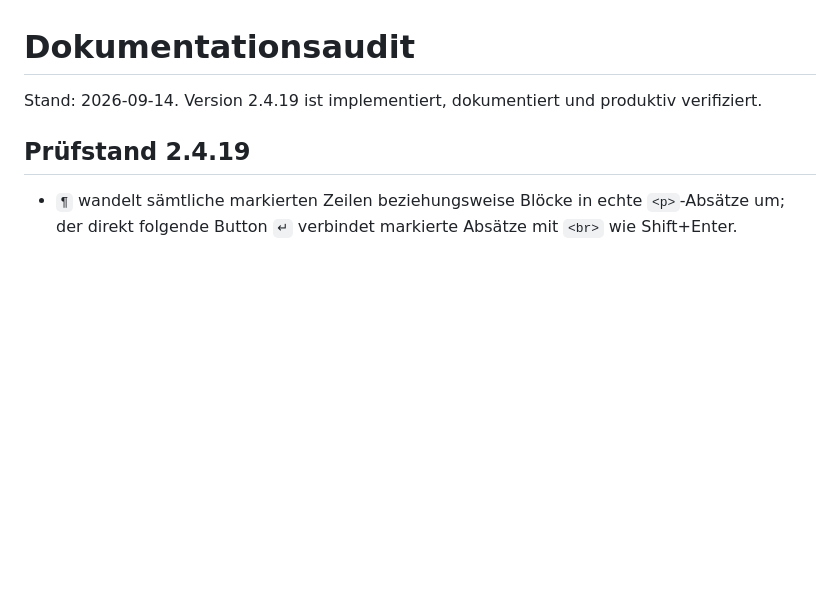
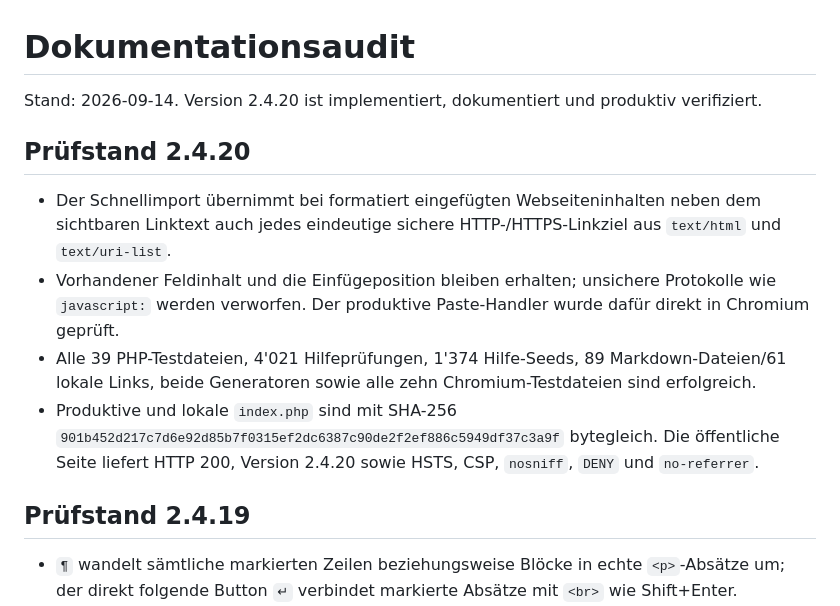
Before and after one commit to MLA62/JobSearch, a Markdown page: docs/jobsearch/DOCUMENTATION_AUDIT.md, the part around the change. GitHub-like rendering; blank space fills up the shorter version.

Commit message:
Document verified JeMa Jobs 2.4.20 deployment

```diff
--- a/docs/jobsearch/DOCUMENTATION_AUDIT.md
+++ b/docs/jobsearch/DOCUMENTATION_AUDIT.md
@@ -1,6 +1,18 @@
 # Dokumentationsaudit
 
-Stand: 2026-09-14. Version 2.4.19 ist implementiert, dokumentiert und produktiv verifiziert.
+Stand: 2026-09-14. Version 2.4.20 ist implementiert, dokumentiert und produktiv verifiziert.
+
+## Prüfstand 2.4.20
+
+- Der Schnellimport übernimmt bei formatiert eingefügten Webseiteninhalten neben dem sichtbaren
+  Linktext auch jedes eindeutige sichere HTTP-/HTTPS-Linkziel aus `text/html` und `text/uri-list`.
+- Vorhandener Feldinhalt und die Einfügeposition bleiben erhalten; unsichere Protokolle wie
+  `javascript:` werden verworfen. Der produktive Paste-Handler wurde dafür direkt in Chromium geprüft.
+- Alle 39 PHP-Testdateien, 4'021 Hilfeprüfungen, 1'374 Hilfe-Seeds, 89 Markdown-Dateien/61 lokale
+  Links, beide Generatoren sowie alle zehn Chromium-Testdateien sind erfolgreich.
+- Produktive und lokale `index.php` sind mit SHA-256
+  `901b452d217c7d6e92d85b7f0315ef2dc6387c90de2f2ef886c5949df37c3a9f` bytegleich. Die öffentliche
+  Seite liefert HTTP 200, Version 2.4.20 sowie HSTS, CSP, `nosniff`, `DENY` und `no-referrer`.
 
 ## Prüfstand 2.4.19
 
```
Also changed, not shown: docs/jobsearch/DEPLOYMENT.md (+14 -2 lines).
